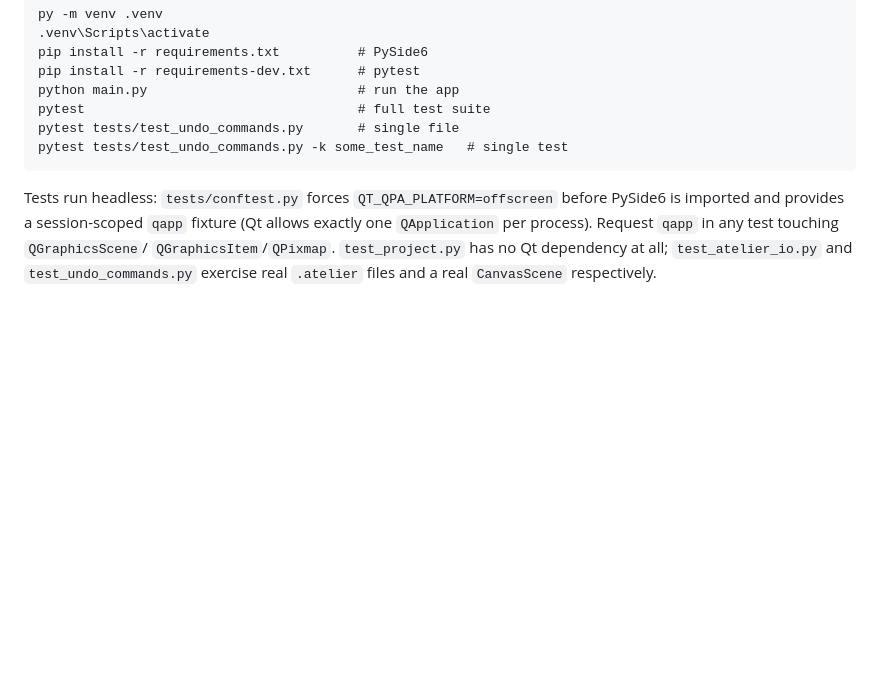
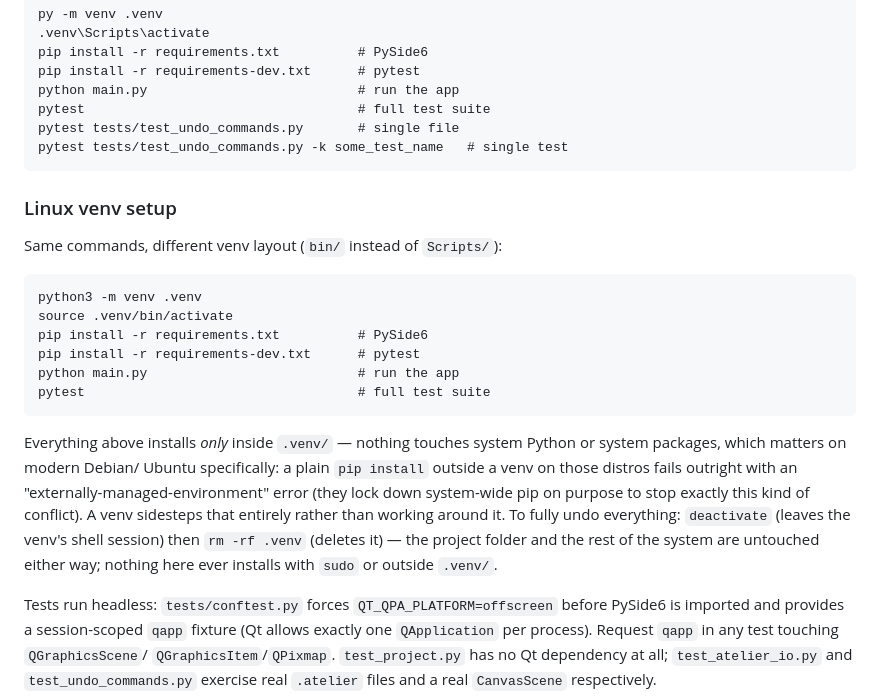
Before and after one commit to hunterpeters1/happy_boy_atelier, a Markdown page: CLAUDE.md, the part around the change. Drawn GitHub-style; blank space fills up the shorter version.

Commit message:
Document Linux venv setup for installing requirements and running
Same commands as the existing Windows section, adjusted for the Unix
venv layout (bin/ instead of Scripts/) -- placed right alongside it
rather than replacing it. Explicitly notes that everything installs
only inside .venv/, nothing touches system Python or needs sudo, and
that modern Debian/Ubuntu actually blocks a plain system-wide pip
install on purpose (the "externally-managed-environment" error) which
a venv sidesteps entirely.

Verified for real, not just written from memory: created a throwaway
venv in this Linux environment, activated it, installed
requirements.txt, confirmed PySide6 imports cleanly, then tore the
venv down.

````diff
--- a/CLAUDE.md
+++ b/CLAUDE.md
@@ -52,6 +52,30 @@ pytest                                   # full test suite
 pytest tests/test_undo_commands.py       # single file
 pytest tests/test_undo_commands.py -k some_test_name   # single test
 ```
+
+### Linux venv setup
+
+Same commands, different venv layout (`bin/` instead of `Scripts/`):
+
+```
+python3 -m venv .venv
+source .venv/bin/activate
+pip install -r requirements.txt          # PySide6
+pip install -r requirements-dev.txt      # pytest
+python main.py                           # run the app
+pytest                                   # full test suite
+```
+
+Everything above installs *only* inside `.venv/` — nothing touches
+system Python or system packages, which matters on modern Debian/
+Ubuntu specifically: a plain `pip install` outside a venv on those
+distros fails outright with an "externally-managed-environment" error
+(they lock down system-wide pip on purpose to stop exactly this kind of
+conflict). A venv sidesteps that entirely rather than working around
+it. To fully undo everything: `deactivate` (leaves the venv's shell
+session) then `rm -rf .venv` (deletes it) — the project folder and the
+rest of the system are untouched either way; nothing here ever installs
+with `sudo` or outside `.venv/`.
 
 Tests run headless: `tests/conftest.py` forces
 `QT_QPA_PLATFORM=offscreen` before PySide6 is imported and provides a
````
